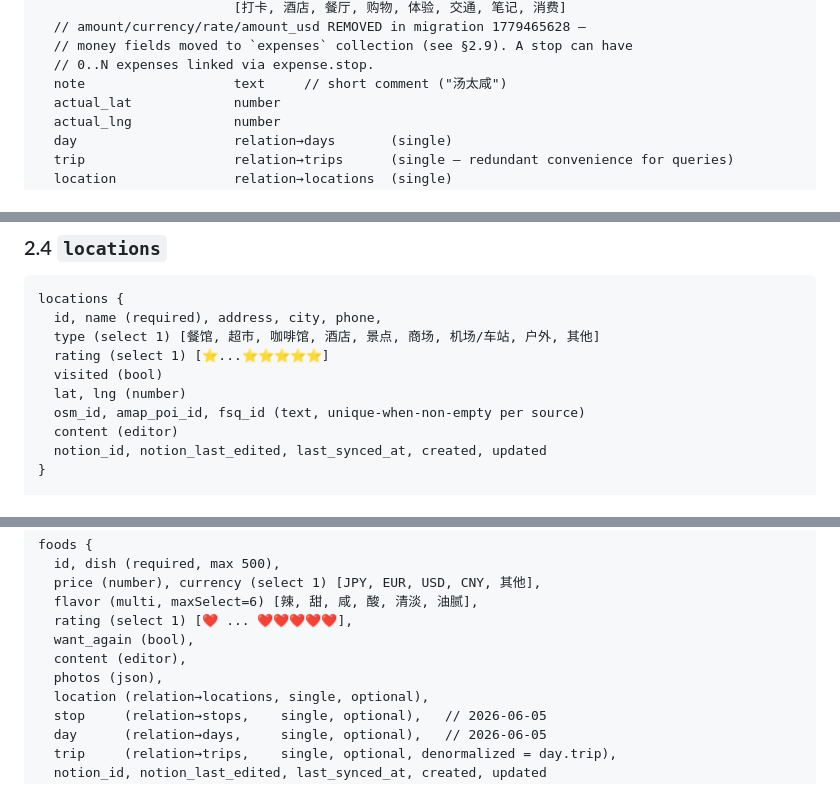
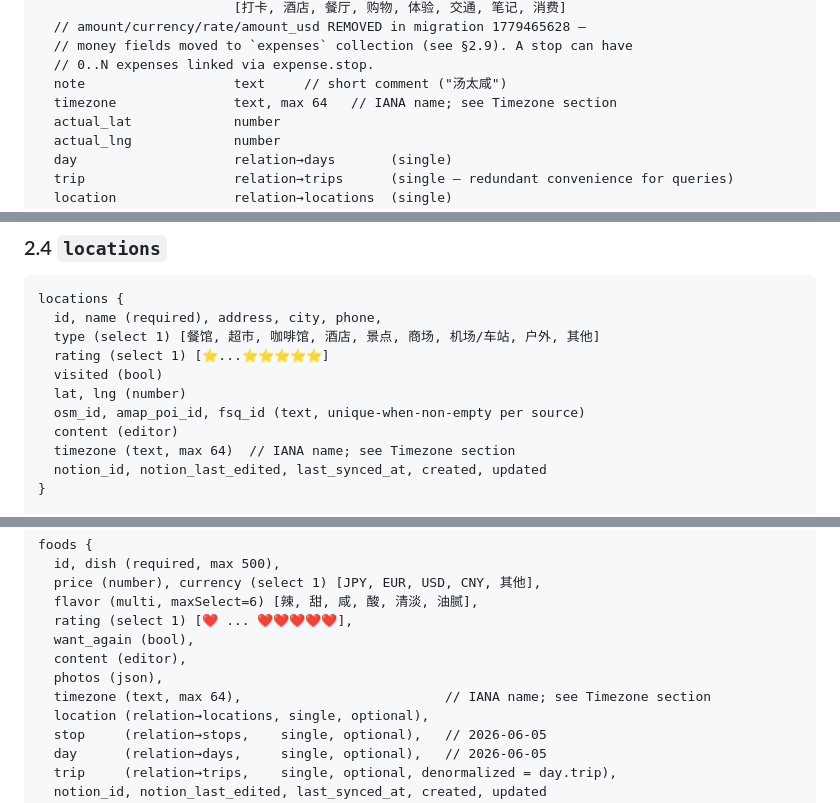
Before and after one commit to showbox88/claude-phone-bridge, a Markdown page: docs/data-model.md, 3 parts joined by grey strips. GitHub-like rendering.

```diff
--- a/docs/data-model.md
+++ b/docs/data-model.md
@@ -153,6 +154,7 @@ stops {
   // money fields moved to `expenses` collection (see §2.9). A stop can have
   // 0..N expenses linked via expense.stop.
   note                   text     // short comment ("汤太咸")
+  timezone               text, max 64   // IANA name; see Timezone section
   actual_lat             number
   actual_lng             number
   day                    relation→days       (single)
@@ -199,6 +201,7 @@ locations {
   lat, lng (number)
   osm_id, amap_poi_id, fsq_id (text, unique-when-non-empty per source)
   content (editor)
+  timezone (text, max 64)  // IANA name; see Timezone section
   notion_id, notion_last_edited, last_synced_at, created, updated
 }
 
@@ -260,6 +263,7 @@ foods {
   want_again (bool),
   content (editor),
   photos (json),
+  timezone (text, max 64),                          // IANA name; see Timezone section
   location (relation→locations, single, optional),
   stop     (relation→stops,    single, optional),   // 2026-06-05
   day      (relation→days,     single, optional),   // 2026-06-05
```
Also changed, not shown: other parts of docs/data-model.md (+35 -0 lines), CHANGELOG.md (+6 -0 lines), CLAUDE.md (+13 -0 lines).
